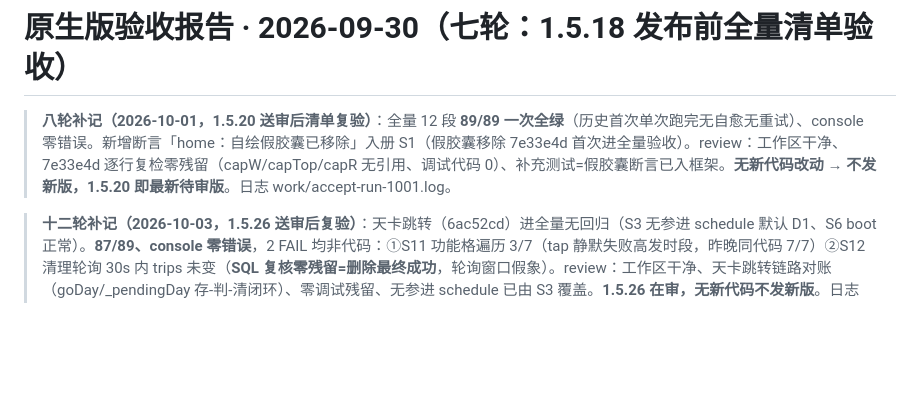
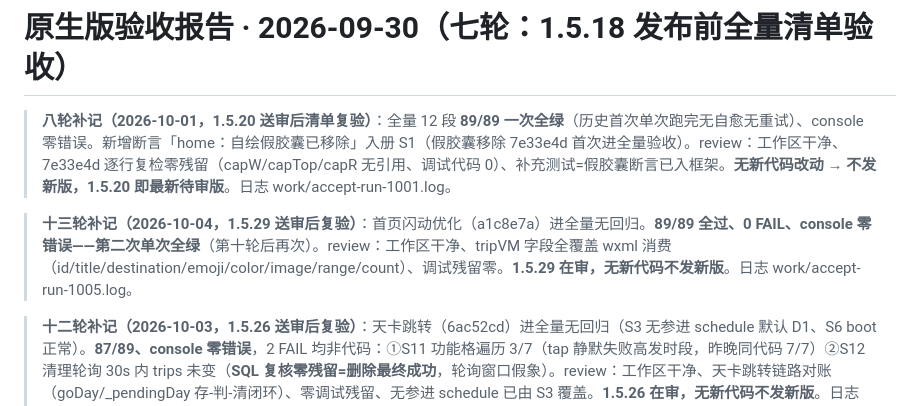
Before and after one commit to icecolaa/go-trip, a Markdown page: acceptance/REPORT-native-0930.md, the part around the change. Rendered like a GitHub page; blank space fills up the shorter version.

Commit message:
test: 十三轮记录——89/89 全过 0 FAIL console 零错误（第二次单次全绿）；首页闪动优化无回归；review 零新问题；1.5.29 在审不发新版

```diff
--- a/acceptance/REPORT-native-0930.md
+++ b/acceptance/REPORT-native-0930.md
@@ -1,6 +1,8 @@
 # 原生版验收报告 · 2026-09-30（七轮：1.5.18 发布前全量清单验收）
 
 > **八轮补记（2026-10-01，1.5.20 送审后清单复验）**：全量 12 段 **89/89 一次全绿**（历史首次单次跑完无自愈无重试）、console 零错误。新增断言「home：自绘假胶囊已移除」入册 S1（假胶囊移除 7e33e4d 首次进全量验收）。review：工作区干净、7e33e4d 逐行复检零残留（capW/capTop/capR 无引用、调试代码 0）、补充测试=假胶囊断言已入框架。**无新代码改动 → 不发新版，1.5.20 即最新待审版**。日志 work/accept-run-1001.log。
+
+> **十三轮补记（2026-10-04，1.5.29 送审后复验）**：首页闪动优化（a1c8e7a）进全量无回归。**89/89 全过、0 FAIL、console 零错误——第二次单次全绿**（第十轮后再次）。review：工作区干净、tripVM 字段全覆盖 wxml 消费（id/title/destination/emoji/color/image/range/count）、调试残留零。**1.5.29 在审，无新代码不发新版**。日志 work/accept-run-1005.log。
 
 > **十二轮补记（2026-10-03，1.5.26 送审后复验）**：天卡跳转（6ac52cd）进全量无回归（S3 无参进 schedule 默认 D1、S6 boot 正常）。**87/89、console 零错误**，2 FAIL 均非代码：①S11 功能格遍历 3/7（tap 静默失败高发时段，昨晚同代码 7/7）②S12 清理轮询 30s 内 trips 未变（**SQL 复核零残留=删除最终成功**，轮询窗口假象）。review：工作区干净、天卡跳转链路对账（goDay/_pendingDay 存-判-清闭环）、零调试残留、无参进 schedule 已由 S3 覆盖。**1.5.26 在审，无新代码不发新版**。日志 work/accept-run-1003.log。
 
```
